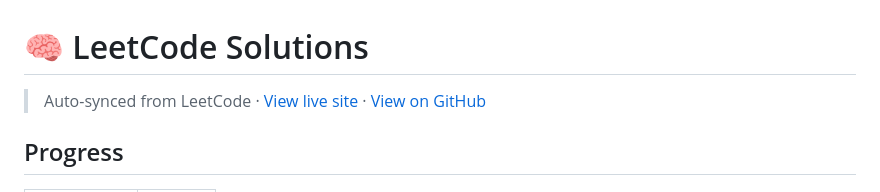
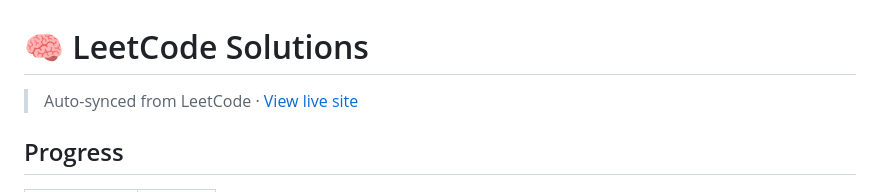
Before and after one commit to debneilroy/leetcode-solutions, a Markdown page: README.md, the part around the change. Rendered like a GitHub page.

```diff
--- a/README.md
+++ b/README.md
@@ -1,6 +1,6 @@
 # 🧠 LeetCode Solutions
 
-> Auto-synced from LeetCode · [View live site](https://debneilroy.github.io/leetcode-solutions/) · [View on GitHub](https://github.com/debneilroy/leetcode-solutions)
+> Auto-synced from LeetCode · [View live site](https://debneilroy.github.io/leetcode-solutions/)
 
 ## Progress
 
```
